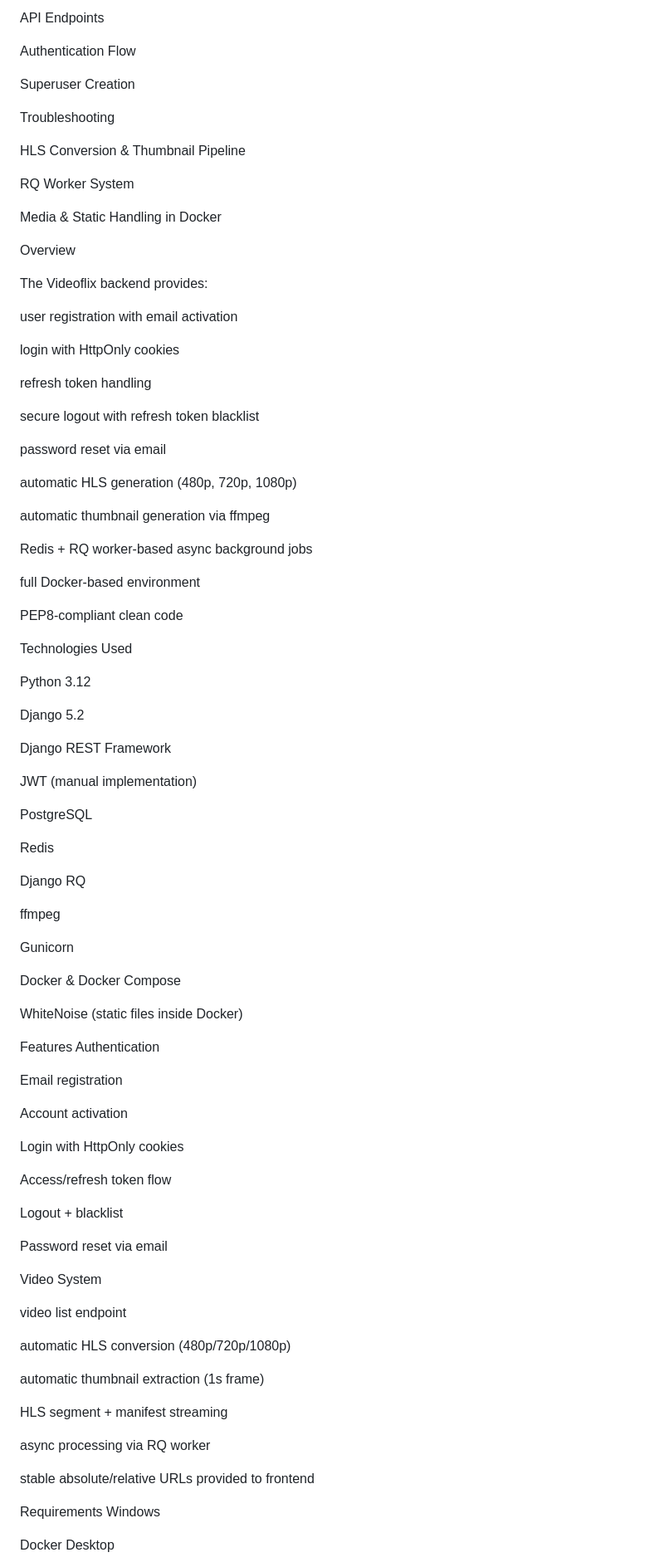
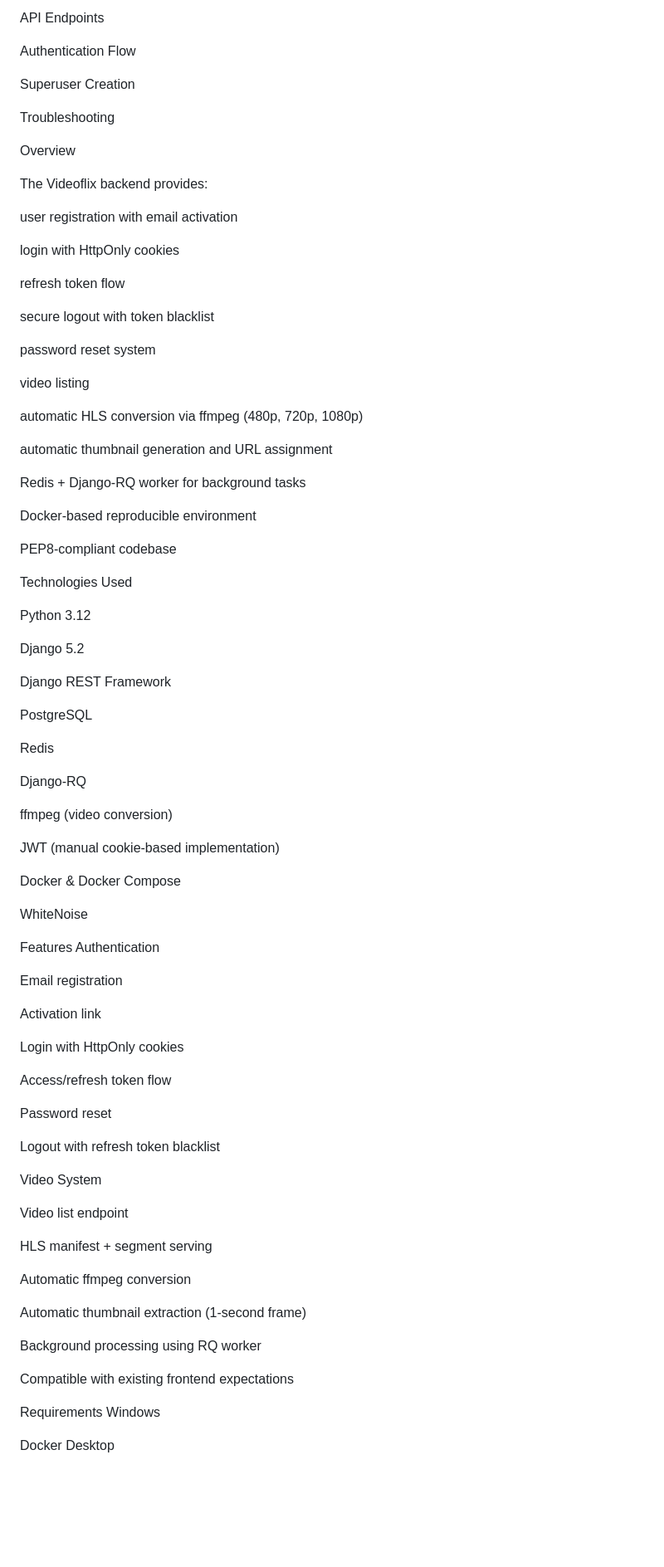
Before and after one commit to Dawncreator/Lehrgang-Videoflix-Backend, a Markdown page: README.md, the part around one of its changes. Shown at 83% size. GitHub-like rendering; blank space fills up the shorter version.

```diff
--- a/README.md
+++ b/README.md
@@ -38,12 +38,6 @@ Superuser Creation
 
 Troubleshooting
 
-HLS Conversion & Thumbnail Pipeline
-
-RQ Worker System
-
-Media & Static Handling in Docker
-
 Overview
 
 The Videoflix backend provides:
@@ -52,21 +46,23 @@ user registration with email activation
 
 login with HttpOnly cookies
 
-refresh token handling
+refresh token flow
 
-secure logout with refresh token blacklist
+secure logout with token blacklist
 
-password reset via email
+password reset system
 
-automatic HLS generation (480p, 720p, 1080p)
+video listing
 
-automatic thumbnail generation via ffmpeg
+automatic HLS conversion via ffmpeg (480p, 720p, 1080p)
 
-Redis + RQ worker-based async background jobs
+automatic thumbnail generation and URL assignment
 
-full Docker-based environment
+Redis + Django-RQ worker for background tasks
 
-PEP8-compliant clean code
+Docker-based reproducible environment
+
+PEP8-compliant codebase
 
 Technologies Used
 
@@ -76,50 +72,48 @@ Django 5.2
 
 Django REST Framework
 
-JWT (manual implementation)
-
 PostgreSQL
 
 Redis
 
-Django RQ
+Django-RQ
 
-ffmpeg
+ffmpeg (video conversion)
 
-Gunicorn
+JWT (manual cookie-based implementation)
 
 Docker & Docker Compose
 
-WhiteNoise (static files inside Docker)
+WhiteNoise
 
 Features
 Authentication
 
 Email registration
 
-Account activation
+Activation link
 
 Login with HttpOnly cookies
 
 Access/refresh token flow
 
-Logout + blacklist
+Password reset
 
-Password reset via email
+Logout with refresh token blacklist
 
 Video System
 
-video list endpoint
+Video list endpoint
 
-automatic HLS conversion (480p/720p/1080p)
+HLS manifest + segment serving
 
-automatic thumbnail extraction (1s frame)
+Automatic ffmpeg conversion
 
-HLS segment + manifest streaming
+Automatic thumbnail extraction (1-second frame)
 
-async processing via RQ worker
+Background processing using RQ worker
 
-stable absolute/relative URLs provided to frontend
+Compatible with existing frontend expectations
 
 Requirements
 Windows
```
Also changed, not shown: other parts of README.md (+71 -141 lines).
